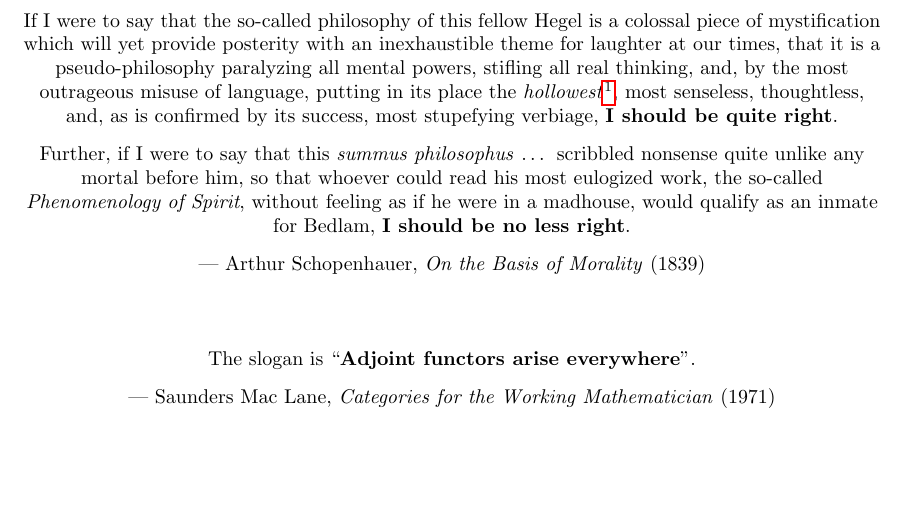
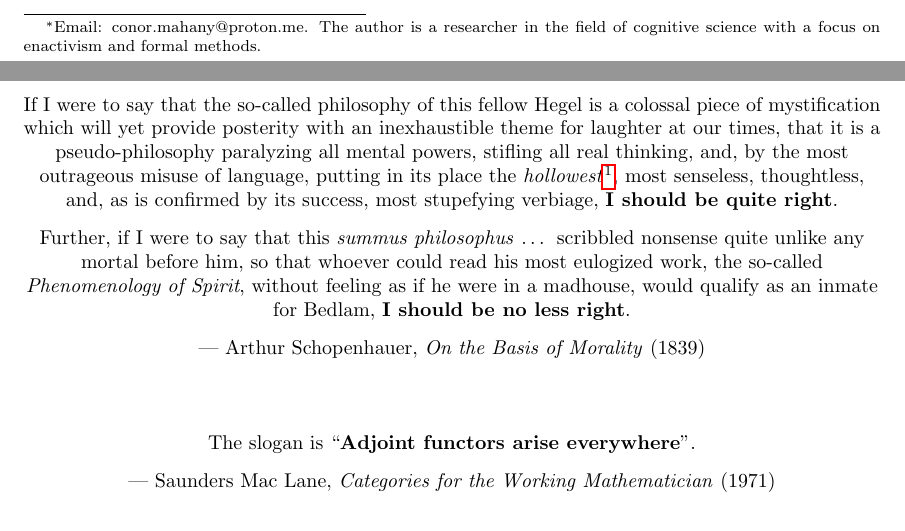
Before and after one commit to laundrevity/enaction, a LaTeX paper (enaction.tex): part of page 2 of 14 before the commit and two parts of pages 1 and 2 of 14 after it, the two joined at a grey line, cut at the place of the change, the shorter picture padded with empty space. Compiled offline with pdfLaTeX.

Commit message:
contact info

```diff
--- a/enaction.tex
+++ b/enaction.tex
@@ -21,7 +21,7 @@
 \newtheorem{proposition}{Proposition}[section]
 \newtheorem{corollary}{Corollary}[section]
 
-\title{Adjunctive cognition: A topos-theoretic approach to enactivism}
+\title{Adjunctive cognition: A topos-theoretic approach to enactivism\footnote{Email: conor.mahany@proton.me. The author is a researcher in the field of cognitive science with a focus on enactivism and formal methods.}}
 \author{Conor L. Mahany}
 \date{\today}
 
```
Also changed, not shown: enaction.pdf.
